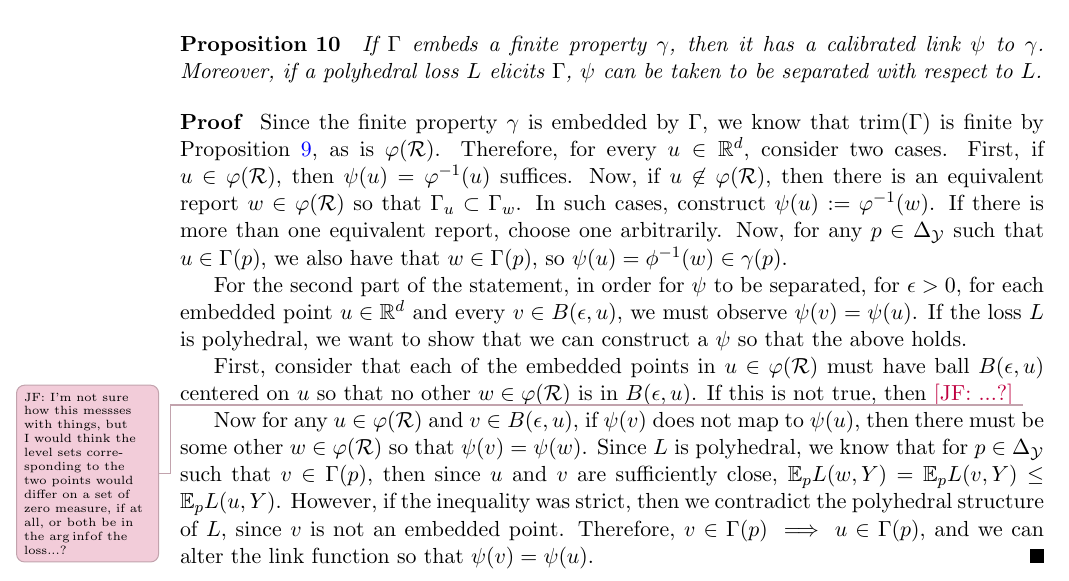
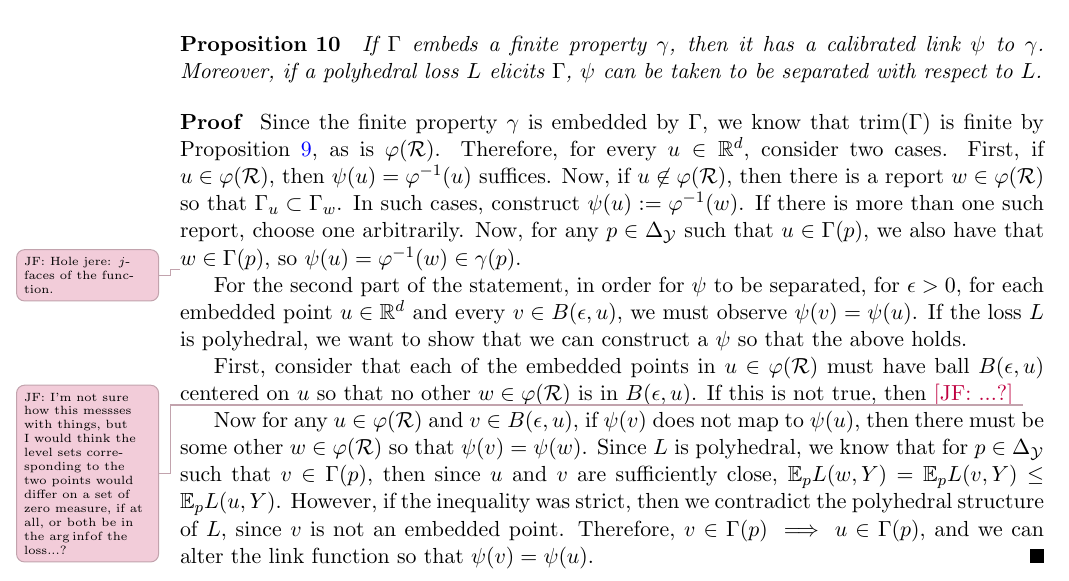
Before and after one commit to jfinocchiaro/cvx-fin, a LaTeX document (cvx-fin.tex): part of page 4 of 14, cut so that both start at the same text. Compiled offline with pdfLaTeX.

Commit message:
Fixed typo in prop 10

```diff
--- a/cvx-fin.tex
+++ b/cvx-fin.tex
@@ -248,11 +248,12 @@ Taking the $\trim$ thus allows us to remove labels (thus also removing redundant
   Since the finite property $\gamma$ is embedded by $\Gamma$, we know that $\trim(\Gamma)$ is finite by Proposition~\ref{prop:embed-trim}, as is $\varphi(\R)$.
   Therefore, for every $u \in \reals^d$, consider two cases.
   First, if $u \in \varphi(\R)$, then $\psi(u) = \varphi^{-1}(u)$ suffices.
-  Now, if $u \not\in\varphi(\R)$, then there is an equivalent report $w \in \varphi(\R)$ so that $\Gamma_u \subset \Gamma_w$.
+  Now, if $u \not\in\varphi(\R)$, then there is a report $w \in \varphi(\R)$ so that $\Gamma_u \subset \Gamma_w$.
   In such cases, construct $\psi(u) := \varphi^{-1}(w)$.
-  If there is more than one equivalent report, choose one arbitrarily.
-  Now, for any $p \in \simplex$ such that $u \in \Gamma(p)$, we also have that $w \in \Gamma(p)$, so $\psi(u) = \phi^{-1}(w) \in \gamma(p)$.
+  If there is more than one such report, choose one arbitrarily.
+  Now, for any $p \in \simplex$ such that $u \in \Gamma(p)$, we also have that $w \in \Gamma(p)$, so $\psi(u) = \varphi^{-1}(w) \in \gamma(p)$.
 
+  \jessiet{Hole jere: $j$-faces of the function.}
   For the second part of the statement, in order for $\psi$ to be separated, for $\epsilon > 0$, for each embedded point $u \in \reals^d$ and every $v \in B(\epsilon, u)$, we must observe $\psi(v) = \psi(u)$.
   If the loss $L$ is polyhedral, we want to show that we can construct a $\psi$ so that the above holds.
 
```
